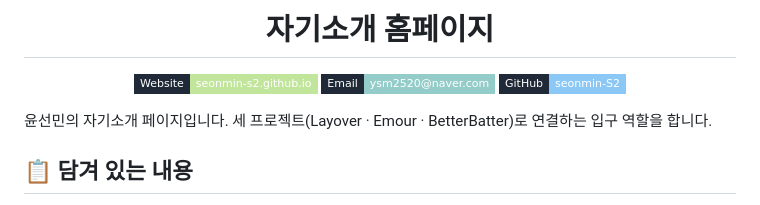
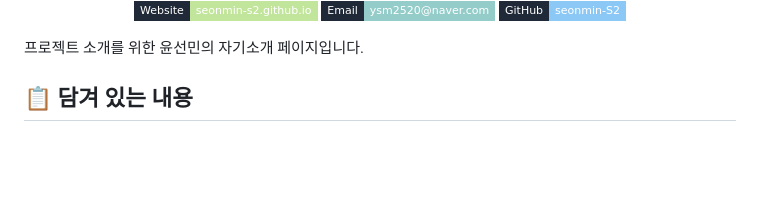
Before and after one commit to seonmin-S2/seonmin-S2.github.io, a Markdown page: README.md, the part around one of its changes. Rendered like a GitHub page; badges without logos; blank space fills up the shorter version.

Commit message:
feat: 제목 및 설명 수정

```diff
--- a/README.md
+++ b/README.md
@@ -4,6 +4,4 @@
 </picture>
-
-<h1 align="center">자기소개 홈페이지</h1>
 
 <p align="center">
   <a href="https://seonmin-s2.github.io/"><img src="https://img.shields.io/badge/Website-seonmin--s2.github.io-c2e59c?style=flat-square&labelColor=1f2937" alt="Website"></a>
@@ -11,7 +9,7 @@
   <a href="https://github.com/seonmin-S2"><img src="https://img.shields.io/badge/GitHub-seonmin--S2-8cc8f6?style=flat-square&labelColor=1f2937&logo=github&logoColor=white" alt="GitHub"></a>
 </p>
 
-윤선민의 자기소개 페이지입니다. 세 프로젝트(Layover · Emour · BetterBatter)로 연결하는 입구 역할을 합니다.
+프로젝트 소개를 위한 윤선민의 자기소개 페이지입니다.
 
 ## 📋 담겨 있는 내용
 
```
Also changed, not shown: other parts of README.md (+1 -1 lines).
